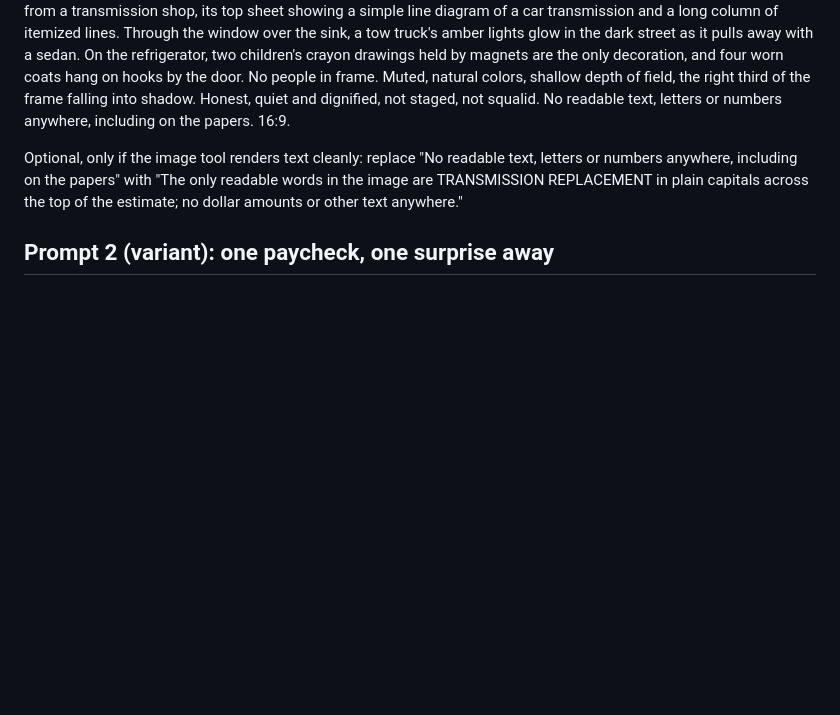
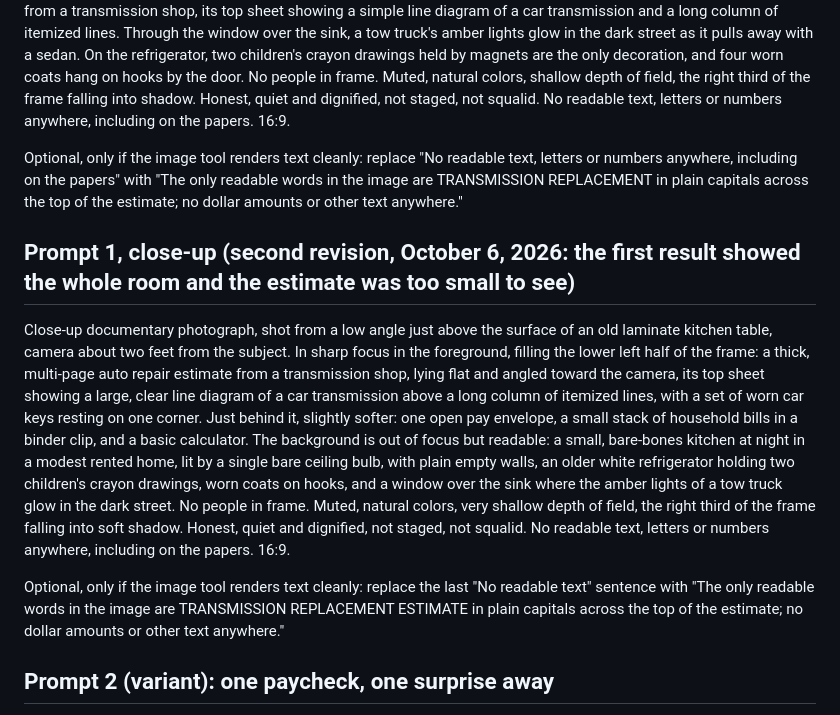
Before and after one commit to Data4ThePeople/SingleIncomeStressTest, a Markdown page: posts/five-takeaways-single-income/hero-prompt.md, the part around the change. GitHub-like rendering; blank space fills up the shorter version.

Commit message:
five-takeaways-single-income: hero prompt as a close-up on the estimate
Co-Authored-By: Claude Opus 5.5 (1M context) <noreply@anthropic.com>

```diff
--- a/posts/five-takeaways-single-income/hero-prompt.md
+++ b/posts/five-takeaways-single-income/hero-prompt.md
@@ -12,6 +12,12 @@ space on one side so the crop has room.
 Documentary-style photograph of a small, bare-bones kitchen at night in a modest rented home, lit by a single bare ceiling bulb. The room is clean and cared for but has very little in it: an old laminate table with metal legs, two mismatched chairs, worn linoleum floor, plain painted walls with nothing hung on them, an older white refrigerator and a dated stove, a dish rack with a few plain dishes. On the table: a single open pay envelope, a small stack of household bills held by a binder clip, a basic calculator, and a set of car keys resting on a thick, multi-page auto repair estimate from a transmission shop, its top sheet showing a simple line diagram of a car transmission and a long column of itemized lines. Through the window over the sink, a tow truck's amber lights glow in the dark street as it pulls away with a sedan. On the refrigerator, two children's crayon drawings held by magnets are the only decoration, and four worn coats hang on hooks by the door. No people in frame. Muted, natural colors, shallow depth of field, the right third of the frame falling into shadow. Honest, quiet and dignified, not staged, not squalid. No readable text, letters or numbers anywhere, including on the papers. 16:9.
 
 Optional, only if the image tool renders text cleanly: replace "No readable text, letters or numbers anywhere, including on the papers" with "The only readable words in the image are TRANSMISSION REPLACEMENT in plain capitals across the top of the estimate; no dollar amounts or other text anywhere."
+
+## Prompt 1, close-up (second revision, October 6, 2026: the first result showed the whole room and the estimate was too small to see)
+
+Close-up documentary photograph, shot from a low angle just above the surface of an old laminate kitchen table, camera about two feet from the subject. In sharp focus in the foreground, filling the lower left half of the frame: a thick, multi-page auto repair estimate from a transmission shop, lying flat and angled toward the camera, its top sheet showing a large, clear line diagram of a car transmission above a long column of itemized lines, with a set of worn car keys resting on one corner. Just behind it, slightly softer: one open pay envelope, a small stack of household bills in a binder clip, and a basic calculator. The background is out of focus but readable: a small, bare-bones kitchen at night in a modest rented home, lit by a single bare ceiling bulb, with plain empty walls, an older white refrigerator holding two children's crayon drawings, worn coats on hooks, and a window over the sink where the amber lights of a tow truck glow in the dark street. No people in frame. Muted, natural colors, very shallow depth of field, the right third of the frame falling into soft shadow. Honest, quiet and dignified, not staged, not squalid. No readable text, letters or numbers anywhere, including on the papers. 16:9.
+
+Optional, only if the image tool renders text cleanly: replace the last "No readable text" sentence with "The only readable words in the image are TRANSMISSION REPLACEMENT ESTIMATE in plain capitals across the top of the estimate; no dollar amounts or other text anywhere."
 
 ## Prompt 2 (variant): one paycheck, one surprise away
 
```
Also changed, not shown: STATUS.md (+3 -0 lines).
